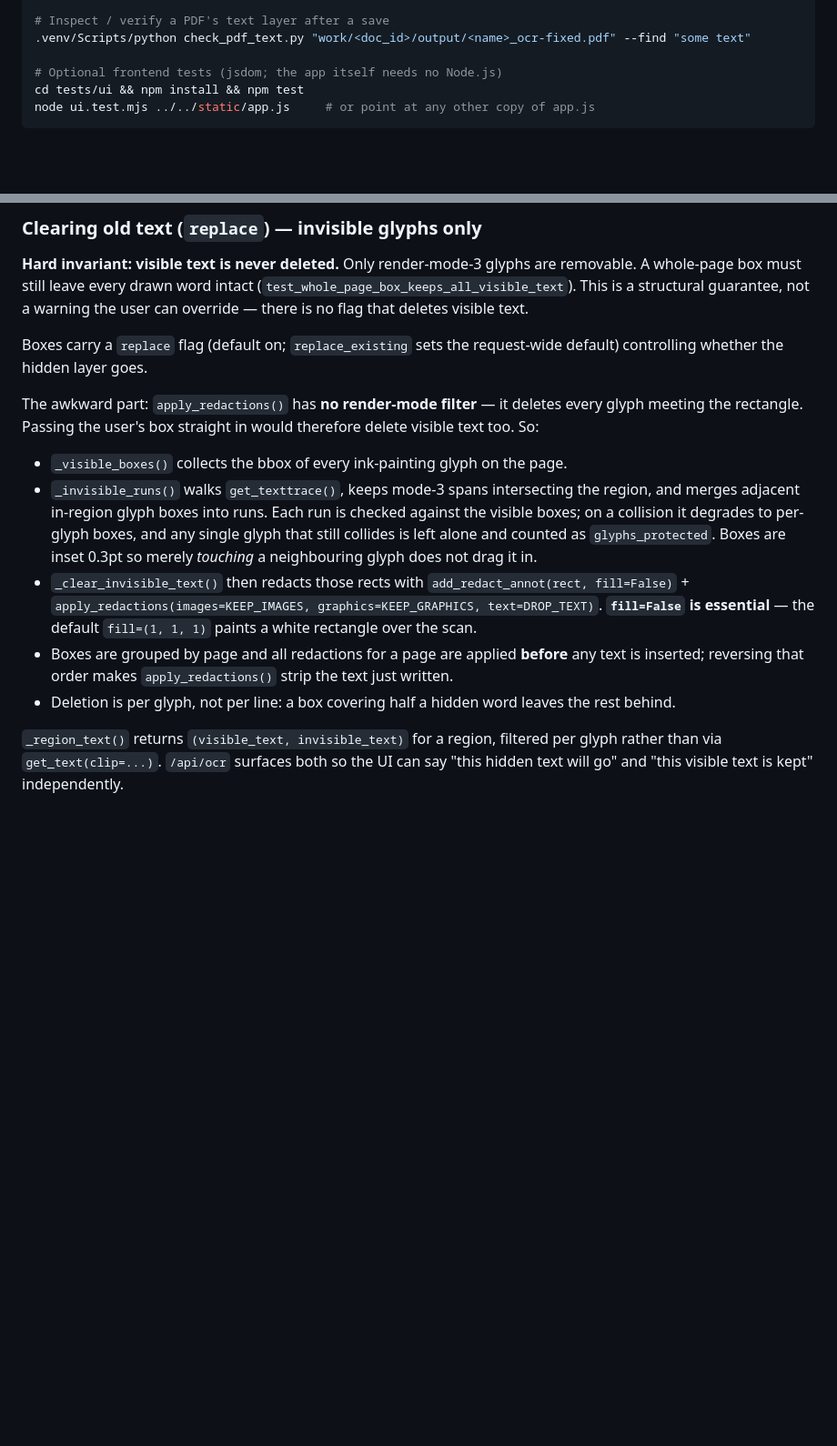
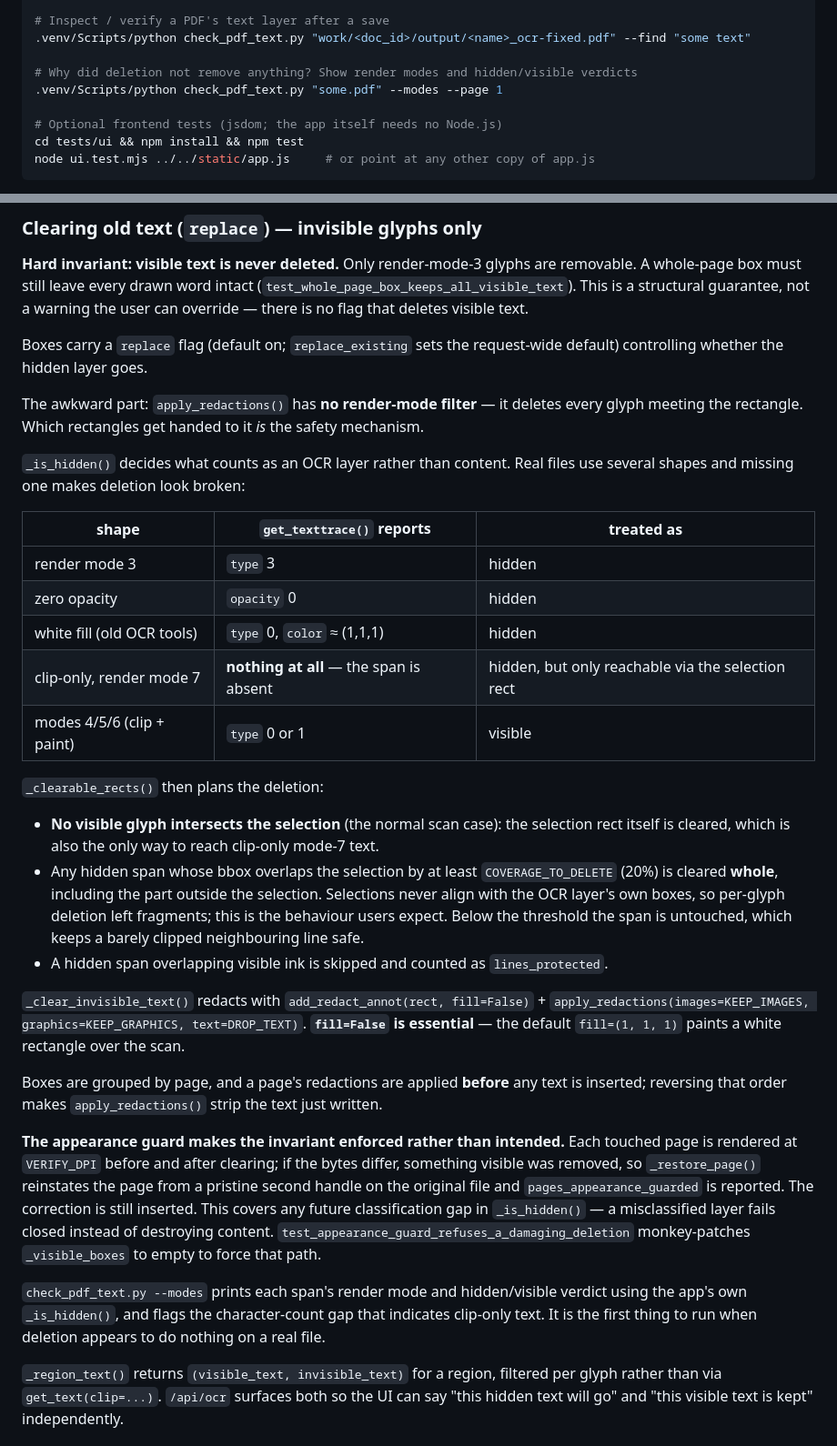
Before and after one commit to ja-ortiz-uniandes/pdf-ocr-corrector, a Markdown page: CLAUDE.md, 2 parts joined by grey strips. Shown at 91% size. GitHub-like rendering; blank space fills up the shorter version.

```diff
--- a/CLAUDE.md
+++ b/CLAUDE.md
@@ -35,6 +35,9 @@ start.bat                    # Windows
 
 # Inspect / verify a PDF's text layer after a save
 .venv/Scripts/python check_pdf_text.py "work/<doc_id>/output/<name>_ocr-fixed.pdf" --find "some text"
+
+# Why did deletion not remove anything? Show render modes and hidden/visible verdicts
+.venv/Scripts/python check_pdf_text.py "some.pdf" --modes --page 1
 
 # Optional frontend tests (jsdom; the app itself needs no Node.js)
 cd tests/ui && npm install && npm test
@@ -102,19 +105,47 @@ Boxes carry a `replace` flag (default on; `replace_existing` sets the request-wi
 whether the hidden layer goes.
 
 The awkward part: `apply_redactions()` has **no render-mode filter** — it deletes every glyph meeting the
-rectangle. Passing the user's box straight in would therefore delete visible text too. So:
+rectangle. Which rectangles get handed to it *is* the safety mechanism.
 
-- `_visible_boxes()` collects the bbox of every ink-painting glyph on the page.
-- `_invisible_runs()` walks `get_texttrace()`, keeps mode-3 spans intersecting the region, and merges
-  adjacent in-region glyph boxes into runs. Each run is checked against the visible boxes; on a collision
-  it degrades to per-glyph boxes, and any single glyph that still collides is left alone and counted as
-  `glyphs_protected`. Boxes are inset 0.3pt so merely *touching* a neighbouring glyph does not drag it in.
-- `_clear_invisible_text()` then redacts those rects with `add_redact_annot(rect, fill=False)` +
-  `apply_redactions(images=KEEP_IMAGES, graphics=KEEP_GRAPHICS, text=DROP_TEXT)`. **`fill=False` is
-  essential** — the default `fill=(1, 1, 1)` paints a white rectangle over the scan.
-- Boxes are grouped by page and all redactions for a page are applied **before** any text is inserted;
-  reversing that order makes `apply_redactions()` strip the text just written.
-- Deletion is per glyph, not per line: a box covering half a hidden word leaves the rest behind.
+`_is_hidden()` decides what counts as an OCR layer rather than content. Real files use several shapes and
+missing one makes deletion look broken:
+
+| shape | `get_texttrace()` reports | treated as |
+| --- | --- | --- |
+| render mode 3 | `type` 3 | hidden |
+| zero opacity | `opacity` 0 | hidden |
+| white fill (old OCR tools) | `type` 0, `color` ≈ (1,1,1) | hidden |
+| clip-only, render mode 7 | **nothing at all** — the span is absent | hidden, but only reachable via the selection rect |
+| modes 4/5/6 (clip + paint) | `type` 0 or 1 | visible |
+
+`_clearable_rects()` then plans the deletion:
+
+- **No visible glyph intersects the selection** (the normal scan case): the selection rect itself is
+  cleared, which is also the only way to reach clip-only mode-7 text.
+- Any hidden span whose bbox overlaps the selection by at least `COVERAGE_TO_DELETE` (20%) is cleared
+  **whole**, including the part outside the selection. Selections never align with the OCR layer's own
+  boxes, so per-glyph deletion left fragments; this is the behaviour users expect. Below the threshold the
+  span is untouched, which keeps a barely clipped neighbouring line safe.
+- A hidden span overlapping visible ink is skipped and counted as `lines_protected`.
+
+`_clear_invisible_text()` redacts with `add_redact_annot(rect, fill=False)` +
+`apply_redactions(images=KEEP_IMAGES, graphics=KEEP_GRAPHICS, text=DROP_TEXT)`. **`fill=False` is
+essential** — the default `fill=(1, 1, 1)` paints a white rectangle over the scan.
+
+Boxes are grouped by page, and a page's redactions are applied **before** any text is inserted; reversing
+that order makes `apply_redactions()` strip the text just written.
+
+**The appearance guard makes the invariant enforced rather than intended.** Each touched page is rendered
+at `VERIFY_DPI` before and after clearing; if the bytes differ, something visible was removed, so
+`_restore_page()` reinstates the page from a pristine second handle on the original file and
+`pages_appearance_guarded` is reported. The correction is still inserted. This covers any future
+classification gap in `_is_hidden()` — a misclassified layer fails closed instead of destroying content.
+`test_appearance_guard_refuses_a_damaging_deletion` monkey-patches `_visible_boxes` to empty to force that
+path.
+
+`check_pdf_text.py --modes` prints each span's render mode and hidden/visible verdict using the app's own
+`_is_hidden()`, and flags the character-count gap that indicates clip-only text. It is the first thing to
+run when deletion appears to do nothing on a real file.
 
 `_region_text()` returns `(visible_text, invisible_text)` for a region, filtered per glyph rather than via
 `get_text(clip=...)`. `/api/ocr` surfaces both so the UI can say "this hidden text will go" and "this
```
Also changed, not shown: README.md (+52 -16 lines).
